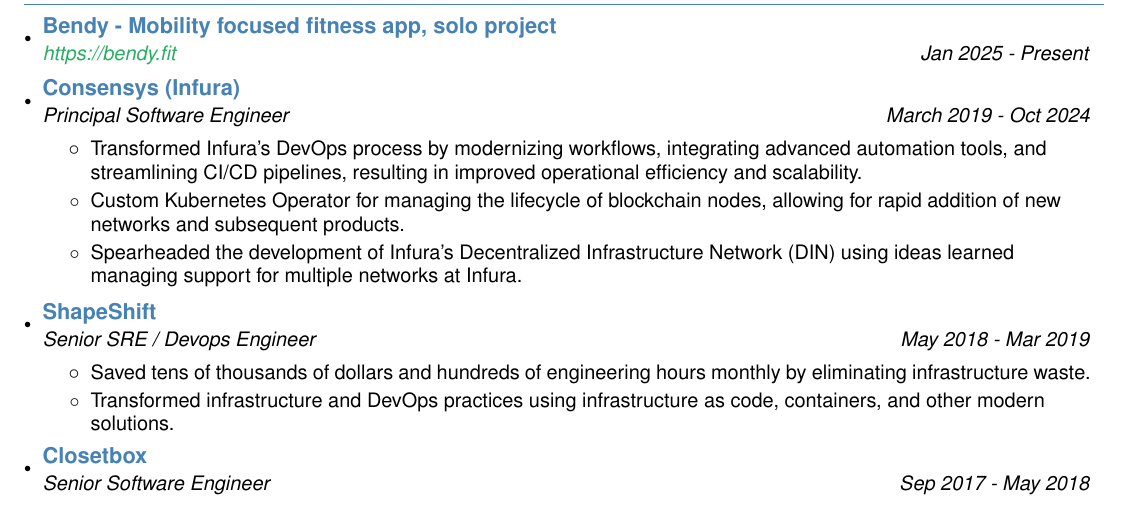
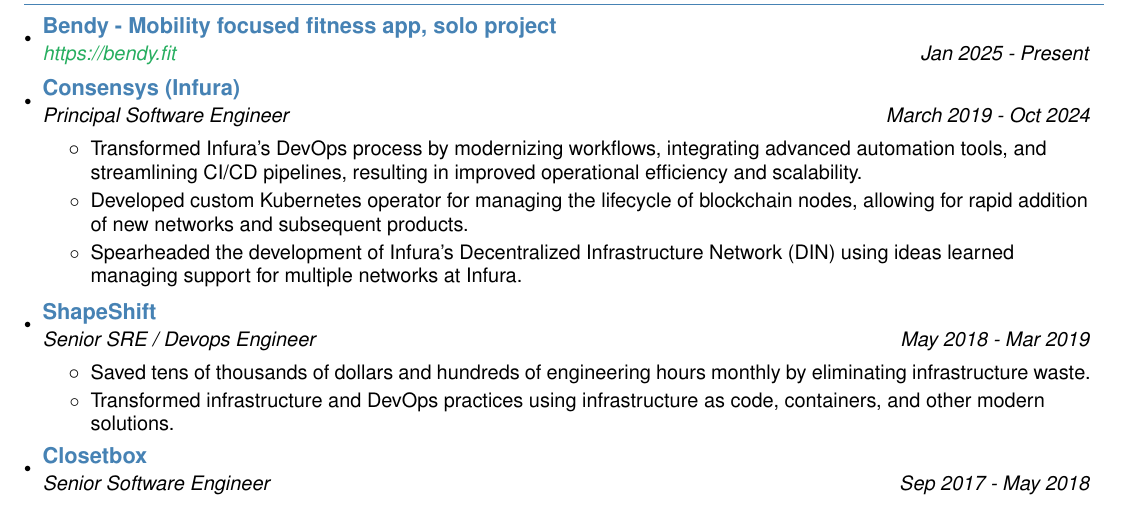
Before and after one commit to timmyers/resume, a LaTeX CV (resume.tex): part of the page, cut so that both start at the same text. Compiled offline with pdfLaTeX.

Commit message:
fix: minor resume fix

```diff
--- a/resume.tex
+++ b/resume.tex
@@ -113,7 +113,7 @@
       {Principal Software Engineer}{March 2019 - Oct 2024}
       \resumeItemListStart
         \resumeItemNoBold {Transformed Infura's DevOps process by modernizing workflows, integrating advanced automation tools, and streamlining CI/CD pipelines, resulting in improved operational efficiency and scalability.}
-        \resumeItemNoBold {Custom Kubernetes Operator for managing the lifecycle of blockchain nodes, allowing for rapid addition of new networks and subsequent products.}
+        \resumeItemNoBold {Developed custom Kubernetes operator for managing the lifecycle of blockchain nodes, allowing for rapid addition of new networks and subsequent products.}
         \resumeItemNoBold {Spearheaded the development of Infura's Decentralized Infrastructure Network (DIN) using ideas learned managing support for multiple networks at Infura.}
       \resumeItemListEnd
 
```
